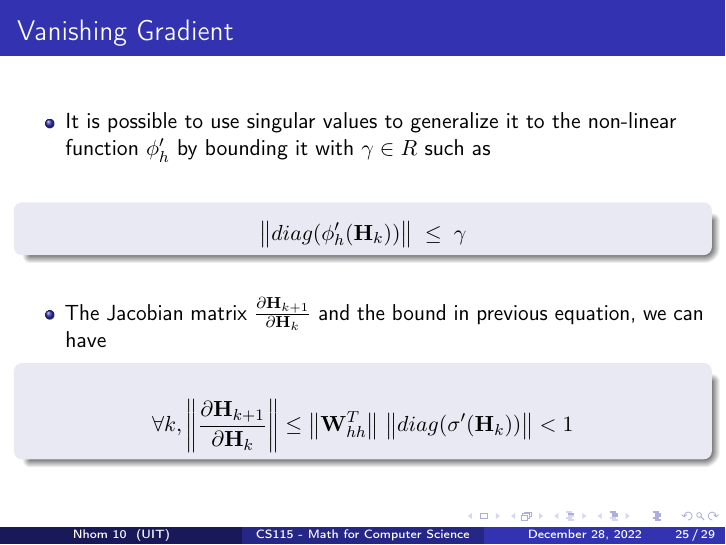
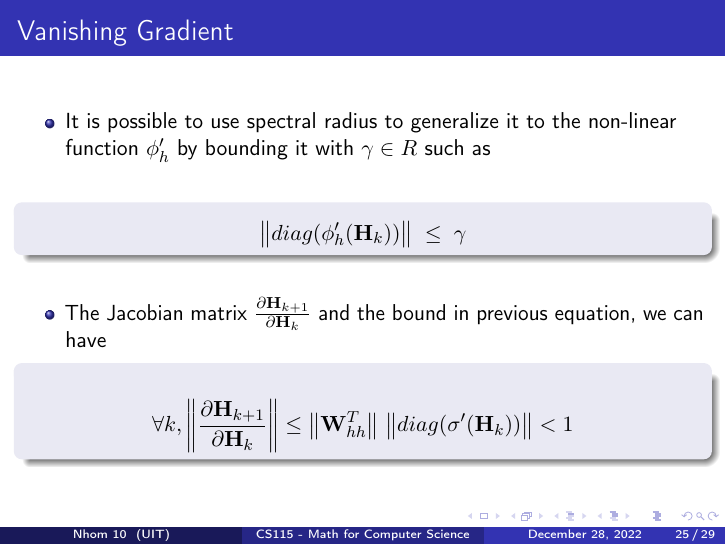
Before and after one commit to Dev-Aligator/Recurrent-Neural-Networks-RNNs-, LaTeX slides (slide/template.tex): page 25 of 29. Compiled offline with pdfLaTeX.

Commit message:
spectral radius

```diff
--- a/slide/template.tex
+++ b/slide/template.tex
@@ -535,7 +535,7 @@ chain rule.
 \begin{frame}
 	\frametitle{Vanishing Gradient}
 	\begin{itemize}
-		\item It is possible to use singular values to generalize it to the non-linear function $\phi'_h$ by bounding it with $\gamma \in R$
+		\item It is possible to use spectral radius to generalize it to the non-linear function $\phi'_h$ by bounding it with $\gamma \in R$
 		such as
 		\bigskip
 	\begin{block}{}
```
Also changed, not shown: slide/template.pdf.
